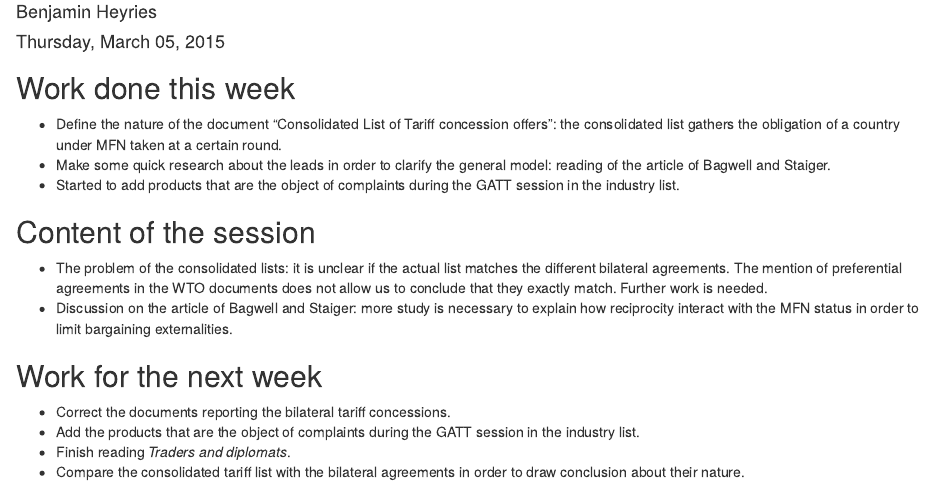
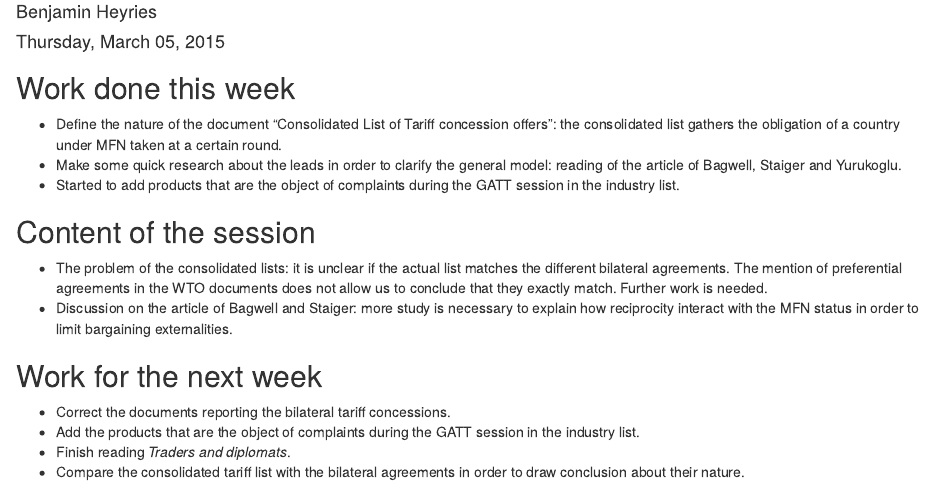
Before and after one commit to kbuzard-SU/gradualism, an R Markdown document (Summary of the 03.04.15 session.Rmd): the page in a window 1100 px wide, from 70 px down. Rendered offline with R 4.5, knitr and Pandoc, with nearby package versions.

Commit message:
modification of the reference

```diff
--- a/Summary of the 03.04.15 session.Rmd
+++ b/Summary of the 03.04.15 session.Rmd
@@ -8,7 +8,7 @@ output: html_document
 ## Work done this week
 
   * Define the nature of the document "Consolidated List of Tariff concession offers": the consolidated list gathers the obligation of a country under MFN taken at a certain round.
-  * Make some quick research about the leads in order to clarify the general model: reading of the article of Bagwell and Staiger.
+  * Make some quick research about the leads in order to clarify the general model: reading of the article of Bagwell, Staiger and Yurukoglu.
   * Started to add products that are the object of complaints during the GATT session in the industry list.
 
 ## Content of the session
```
